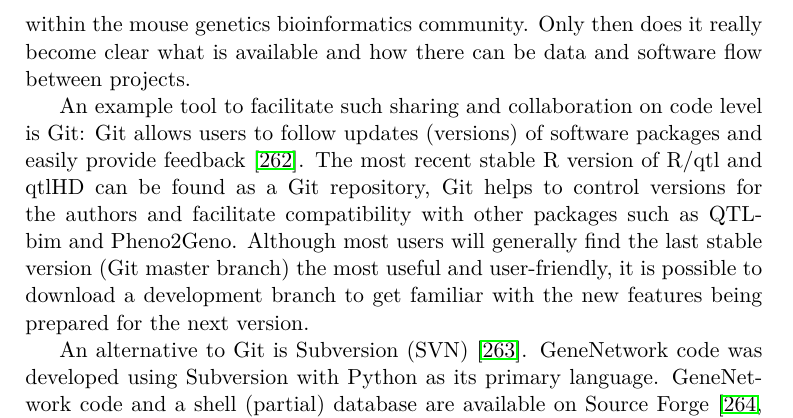
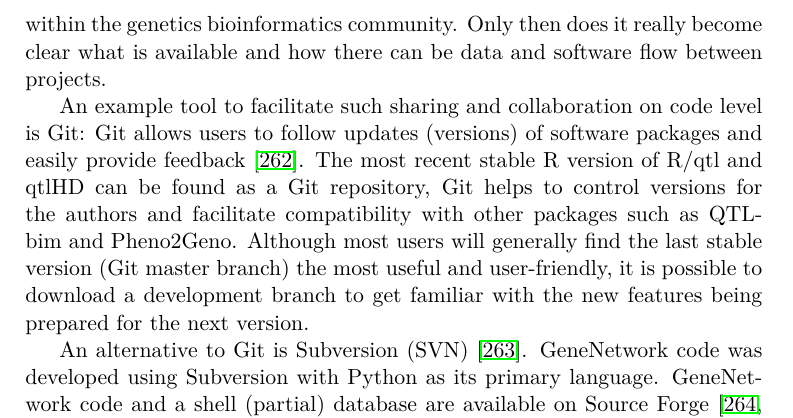
Before and after one commit to DannyArends/Thesis, a LaTeX thesis (Thesis.tex, which reads additional.tex): part of page 124 of 158, cut so that both start at the same text. Compiled offline with pdfLaTeX.

Commit message:
Minor textual things

```diff
--- a/additional.tex
+++ b/additional.tex
@@ -282,7 +282,7 @@
 \subsection{Code sharing and versioning}
 \label{sect:CodeSharing}
 Access and sharing of software code of all aforementioned tools is essential to avoid
-duplication of efforts, promote interoperability and to really collaborate within the mouse
+duplication of efforts, promote interoperability and to really collaborate within the
 genetics bioinformatics community. Only then does it really become clear what is available
 and how there can be data and software flow between projects.
 
```
Also changed, not shown: chapter3.tex (+3 -3 lines).
